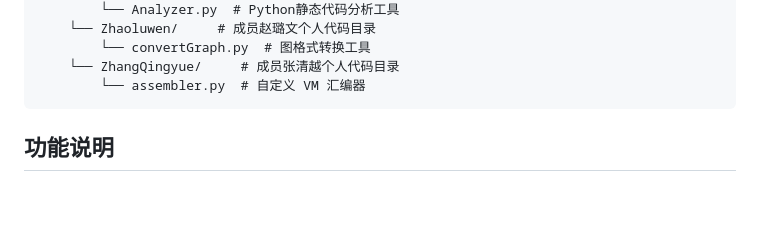
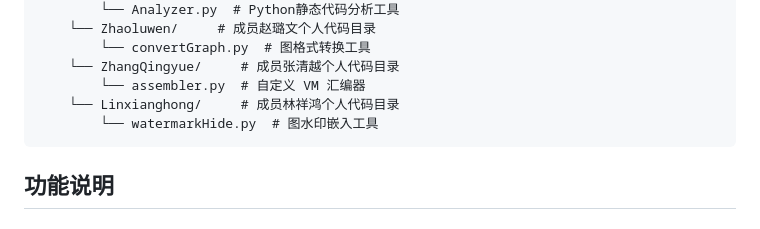
Before and after one commit to pineapplesYL/ISM-2, a Markdown page: ReadMe.md, the part around the change. GitHub-like rendering; blank space fills up the shorter version.

````diff
--- a/ReadMe.md
+++ b/ReadMe.md
@@ -19,6 +19,8 @@
         └── convertGraph.py  # 图格式转换工具
     └── ZhangQingyue/     # 成员张清越个人代码目录
         └── assembler.py  # 自定义 VM 汇编器
+    └── Linxianghong/     # 成员林祥鸿个人代码目录
+        └── watermarkHide.py  # 图水印嵌入工具
 ```
 
 ## 功能说明
````
